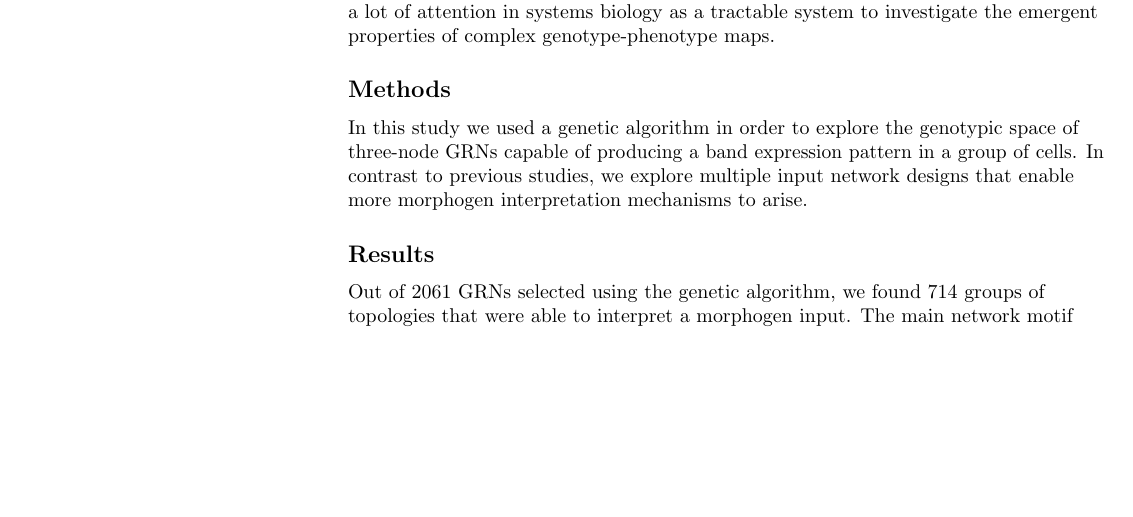
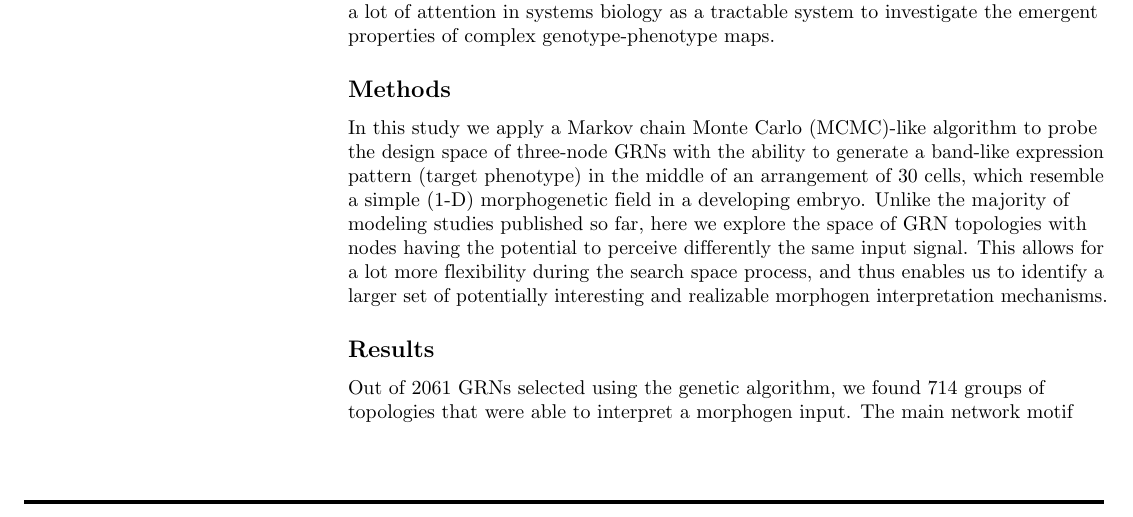
Before and after one commit to Nesper94/gene-regulatory-networks, a LaTeX document (docs/manuscript/manuscript.tex): part of page 1 of 22, cut so that both start at the same text, the shorter picture padded with empty space. Compiled offline with pdfLaTeX.

Commit message:
Rephrase Abstract::Methods

```diff
--- a/docs/manuscript/manuscript.tex
+++ b/docs/manuscript/manuscript.tex
@@ -254,10 +254,15 @@ in systems biology as a tractable system to investigate the emergent properties
 of complex genotype-phenotype maps.
 
 \subsection*{Methods}
-In this study we used a genetic algorithm in order to explore the genotypic
-space of three-node GRNs capable of producing a band expression pattern in a
-group of cells. In contrast to previous studies, we explore multiple input
-network designs that enable more morphogen interpretation mechanisms to arise.
+In this study we apply a Markov chain Monte Carlo (MCMC)-like algorithm to probe
+the design space of three-node GRNs with the ability to generate a band-like
+expression pattern (target phenotype) in the middle of an arrangement of 30
+cells, which resemble a simple (1-D) morphogenetic field in a developing embryo.
+Unlike the majority of modeling studies published so far, here we explore the
+space of GRN topologies with nodes having the potential to perceive differently
+the same input signal. This allows for a lot more flexibility during the search
+space process, and thus enables us to identify a larger set of potentially
+interesting and realizable morphogen interpretation mechanisms.
 
 \subsection*{Results}
 Out of 2061 GRNs selected using the genetic algorithm, we found 714 groups of
```
